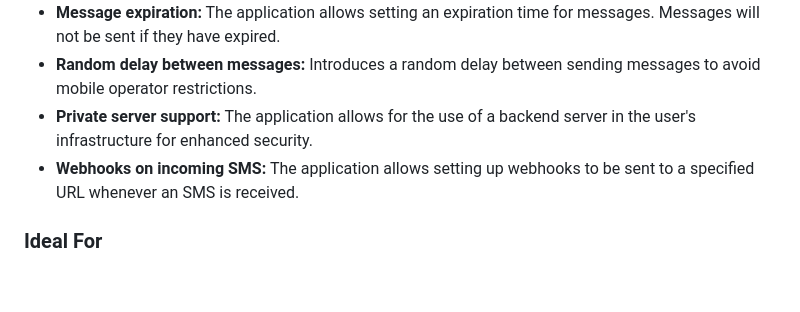
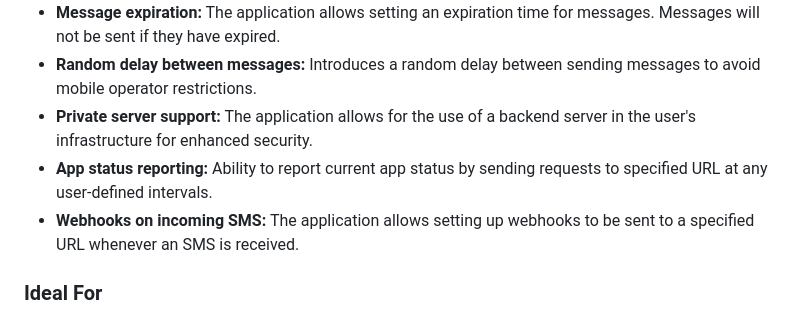
Before and after one commit to capcom6/android-sms-gateway, a Markdown page: README.md, the part around the change. Rendered like a GitHub page; blank space fills up the shorter version.

Commit message:
[pings] update README `Features` section

```diff
--- a/README.md
+++ b/README.md
@@ -88,6 +88,7 @@ Android SMS Gateway turns your Android smartphone into an SMS gateway. It's a li
 - **Message expiration:** The application allows setting an expiration time for messages. Messages will not be sent if they have expired.
 - **Random delay between messages:** Introduces a random delay between sending messages to avoid mobile operator restrictions.
 - **Private server support:** The application allows for the use of a backend server in the user's infrastructure for enhanced security.
+- **App status reporting:** Ability to report current app status by sending requests to specified URL at any user-defined intervals.
 - **Webhooks on incoming SMS:** The application allows setting up webhooks to be sent to a specified URL whenever an SMS is received.
 
 ### Ideal For
```
